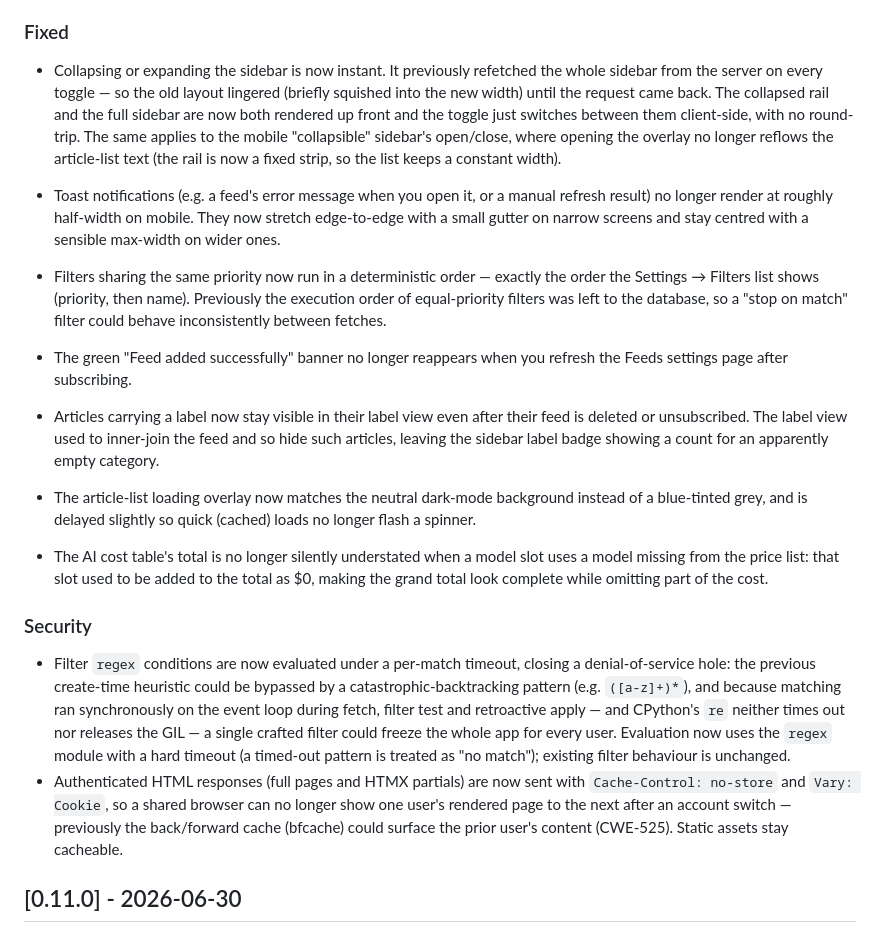
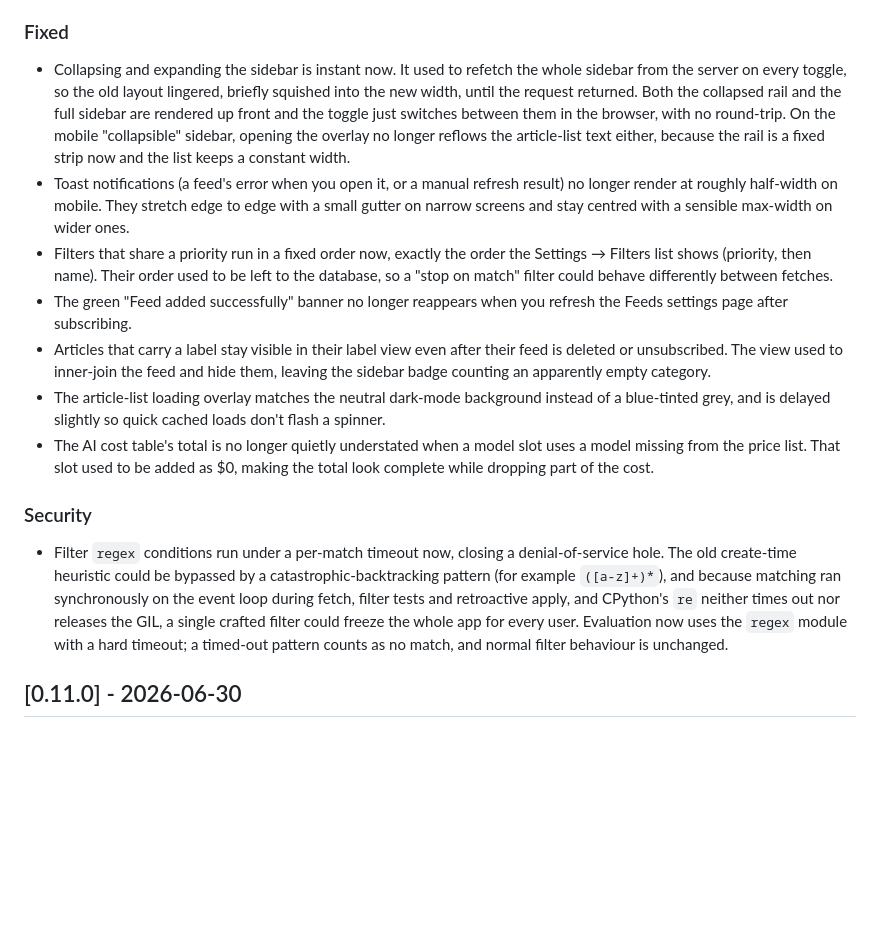
Before and after one commit to jakublibik/readfine, a Markdown page: CHANGELOG.md, the part around one of its changes. GitHub-like rendering; blank space fills up the shorter version.

```diff
--- a/CHANGELOG.md
+++ b/CHANGELOG.md
@@ -117,51 +38,17 @@ migrations, config changes); `1.0.0` will mark the first API/stability commitmen
 
 ### Fixed
 
-- Collapsing or expanding the sidebar is now instant. It previously refetched the
-  whole sidebar from the server on every toggle — so the old layout lingered
-  (briefly squished into the new width) until the request came back. The collapsed
-  rail and the full sidebar are now both rendered up front and the toggle just
-  switches between them client-side, with no round-trip. The same applies to the
-  mobile "collapsible" sidebar's open/close, where opening the overlay no longer
-  reflows the article-list text (the rail is now a fixed strip, so the list keeps
-  a constant width).
-- Toast notifications (e.g. a feed's error message when you open it, or a manual
-  refresh result) no longer render at roughly half-width on mobile. They now stretch
-  edge-to-edge with a small gutter on narrow screens and stay centred with a sensible
-  max-width on wider ones.
-- Filters sharing the same priority now run in a deterministic order — exactly the
-  order the Settings → Filters list shows (priority, then name). Previously the
-  execution order of equal-priority filters was left to the database, so a
-  "stop on match" filter could behave inconsistently between fetches.
-
-- The green "Feed added successfully" banner no longer reappears when you refresh the
-  Feeds settings page after subscribing.
-- Articles carrying a label now stay visible in their label view even after their
-  feed is deleted or unsubscribed. The label view used to inner-join the feed and so
-  hide such articles, leaving the sidebar label badge showing a count for an
-  apparently empty category.
-- The article-list loading overlay now matches the neutral dark-mode background
-  instead of a blue-tinted grey, and is delayed slightly so quick (cached) loads no
-  longer flash a spinner.
-- The AI cost table's total is no longer silently understated when a model slot uses a
-  model missing from the price list: that slot used to be added to the total as $0,
-  making the grand total look complete while omitting part of the cost.
+- Collapsing and expanding the sidebar is instant now. It used to refetch the whole sidebar from the server on every toggle, so the old layout lingered, briefly squished into the new width, until the request returned. Both the collapsed rail and the full sidebar are rendered up front and the toggle just switches between them in the browser, with no round-trip. On the mobile "collapsible" sidebar, opening the overlay no longer reflows the article-list text either, because the rail is a fixed strip now and the list keeps a constant width.
+- Toast notifications (a feed's error when you open it, or a manual refresh result) no longer render at roughly half-width on mobile. They stretch edge to edge with a small gutter on narrow screens and stay centred with a sensible max-width on wider ones.
+- Filters that share a priority run in a fixed order now, exactly the order the Settings → Filters list shows (priority, then name). Their order used to be left to the database, so a "stop on match" filter could behave differently between fetches.
+- The green "Feed added successfully" banner no longer reappears when you refresh the Feeds settings page after subscribing.
+- Articles that carry a label stay visible in their label view even after their feed is deleted or unsubscribed. The view used to inner-join the feed and hide them, leaving the sidebar badge counting an apparently empty category.
+- The article-list loading overlay matches the neutral dark-mode background instead of a blue-tinted grey, and is delayed slightly so quick cached loads don't flash a spinner.
+- The AI cost table's total is no longer quietly understated when a model slot uses a model missing from the price list. That slot used to be added as $0, making the total look complete while dropping part of the cost.
 
 ### Security
 
-- Filter `regex` conditions are now evaluated under a per-match timeout, closing a
-  denial-of-service hole: the previous create-time heuristic could be bypassed by a
-  catastrophic-backtracking pattern (e.g. `([a-z]+)*`), and because matching ran
-  synchronously on the event loop during fetch, filter test and retroactive apply —
-  and CPython's `re` neither times out nor releases the GIL — a single crafted filter
-  could freeze the whole app for every user. Evaluation now uses the `regex` module
-  with a hard timeout (a timed-out pattern is treated as "no match"); existing filter
-  behaviour is unchanged.
-- Authenticated HTML responses (full pages and HTMX partials) are now sent with
-  `Cache-Control: no-store` and `Vary: Cookie`, so a shared browser can no longer
-  show one user's rendered page to the next after an account switch — previously the
-  back/forward cache (bfcache) could surface the prior user's content (CWE-525).
-  Static assets stay cacheable.
+- Filter `regex` conditions run under a per-match timeout now, closing a denial-of-service hole. The old create-time heuristic could be bypassed by a catastrophic-backtracking pattern (for example `([a-z]+)*`), and because matching ran synchronously on the event loop during fetch, filter tests and retroactive apply, and CPython's `re` neither times out nor releases the GIL, a single crafted filter could freeze the whole app for every user. Evaluation now uses the `regex` module with a hard timeout; a timed-out pattern counts as no match, and normal filter behaviour is unchanged.
 
 ## [0.11.0] - 2026-06-30
 
```
Also changed, not shown: other parts of CHANGELOG.md (+19 -98 lines).
